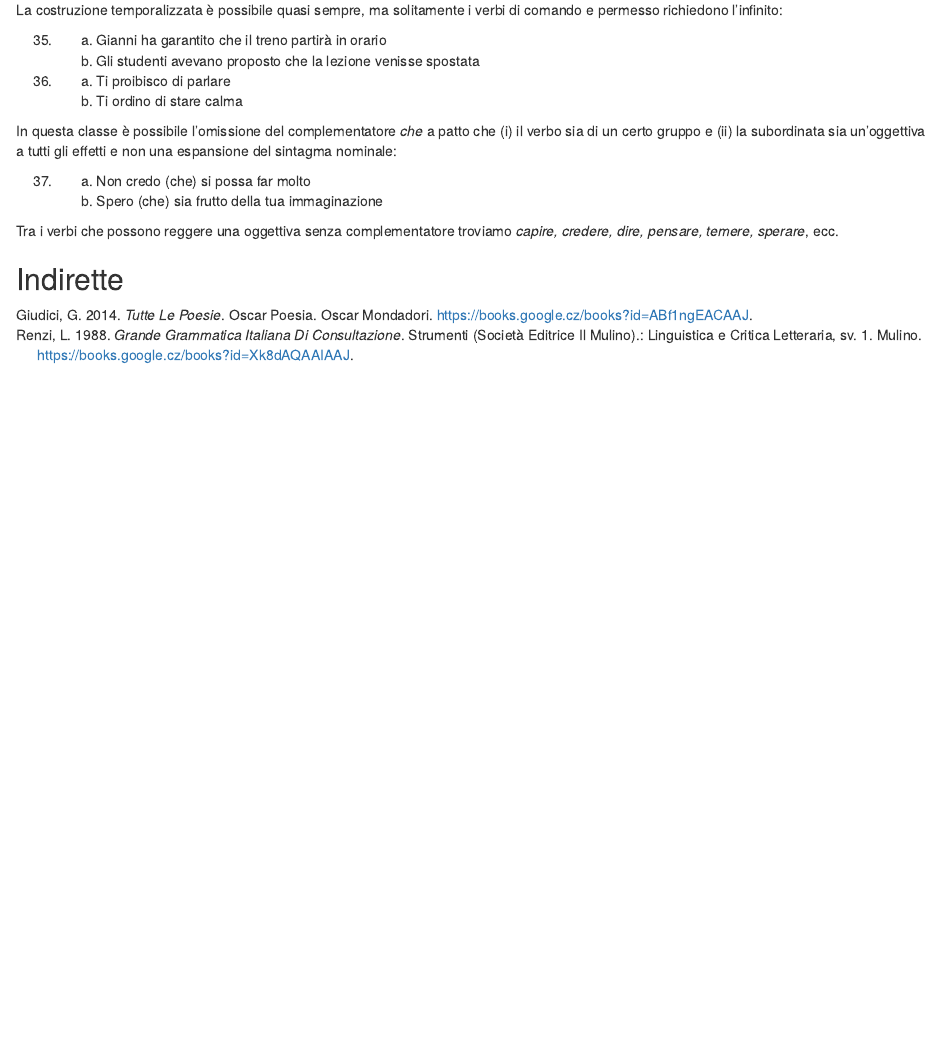
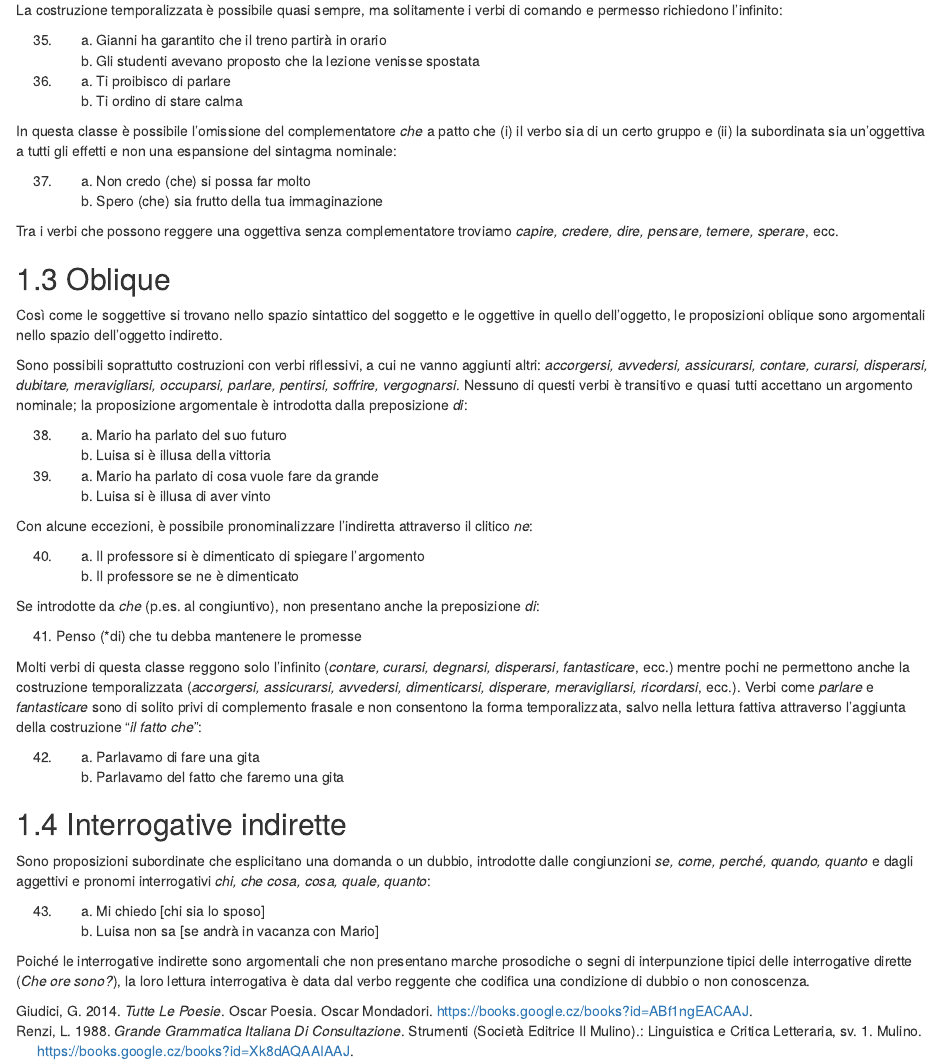
Before and after one commit to p-marco/sintassiIta2, an R Markdown document (024-argomentali.Rmd): the page in a window 1100 px wide, from 3940 px down. Rendered offline with R 4.5, knitr and Pandoc, with nearby package versions; drawn as R Markdown's standard HTML page in place of the format the file asks for; some code elsewhere in the file could not run offline.

Commit message:
update 14.3

```diff
--- a/024-argomentali.Rmd
+++ b/024-argomentali.Rmd
@@ -321,4 +321,45 @@ Tra i verbi che possono reggere una oggettiva senza complementatore troviamo *ca
 
 
 
-## Indirette
+## Oblique
+
+Così come le soggettive si trovano nello spazio sintattico del soggetto e le oggettive in quello dell'oggetto, le proposizioni oblique sono argomentali nello spazio dell'oggetto indiretto.
+
+Sono possibili soprattutto costruzioni con verbi riflessivi, a cui ne vanno aggiunti altri: *accorgersi, avvedersi, assicurarsi, contare, curarsi, disperarsi, dubitare, meravigliarsi, occuparsi, parlare, pentirsi, soffrire, vergognarsi*. Nessuno di questi verbi è transitivo e quasi tutti accettano un argomento nominale; la proposizione argomentale è introdotta dalla preposizione *di*:
+
+(@)
+    a. Mario ha parlato del suo futuro
+    a. Luisa si è illusa della vittoria
+
+(@)
+    a. Mario ha parlato di cosa vuole fare da grande
+    a. Luisa si è illusa di aver vinto
+
+Con alcune eccezioni, è possibile pronominalizzare l'indiretta attraverso il clitico *ne*:
+
+(@)
+    a. Il professore si è dimenticato di spiegare l'argomento
+    a. Il professore se ne è dimenticato
+
+
+Se introdotte da *che* (p.es. al congiuntivo), non presentano anche la preposizione *di*:
+
+(@) Penso (*di) che tu debba mantenere le promesse
+
+Molti verbi di questa classe reggono solo l'infinito (*contare, curarsi, degnarsi, disperarsi, fantasticare*, ecc.) mentre pochi ne permettono anche la costruzione temporalizzata (*accorgersi, assicurarsi, avvedersi, dimenticarsi, disperare, meravigliarsi, ricordarsi*, ecc.).
+Verbi come *parlare* e *fantasticare* sono di solito privi di complemento frasale e non consentono la forma temporalizzata, salvo nella lettura fattiva attraverso l'aggiunta della costruzione "*il fatto che*":
+
+(@)
+    a. Parlavamo di fare una gita
+    a. Parlavamo del fatto che faremo una gita
+
+
+## Interrogative indirette
+
+Sono proposizioni subordinate che esplicitano una domanda o un dubbio, introdotte dalle congiunzioni *se, come, perché, quando, quanto* e dagli aggettivi e pronomi interrogativi *chi, che cosa, cosa, quale, quanto*:
+
+(@)
+    a. Mi chiedo [chi sia lo sposo]
+    a. Luisa non sa [se andrà in vacanza con Mario]
+
+Poiché le interrogative indirette sono argomentali che non presentano marche prosodiche o segni di interpunzione tipici delle interrogative dirette (*Che ore sono?*), la loro lettura interrogativa è data dal verbo reggente che codifica una condizione di dubbio o non conoscenza.
```
Also changed, not shown: book/discorso-diretto-e-indiretto.html, book/frasi-causali-e-finali.html, book/frasi-comparative-e-modali.html, book/frasi-condizionali.html, book/frasi-consecutive-e-concessive.html, book/frasi-interrogative.html, book/frasi-oggettive.html, book/frasi-relative.html, book/frasi-soggettive.html, book/frasi-temporali.html, book/index.html, book/la-frase-complessa.html, book/la-frase.html, book/le-parti-del-discorso.html, 6 more files, 3 other files.
